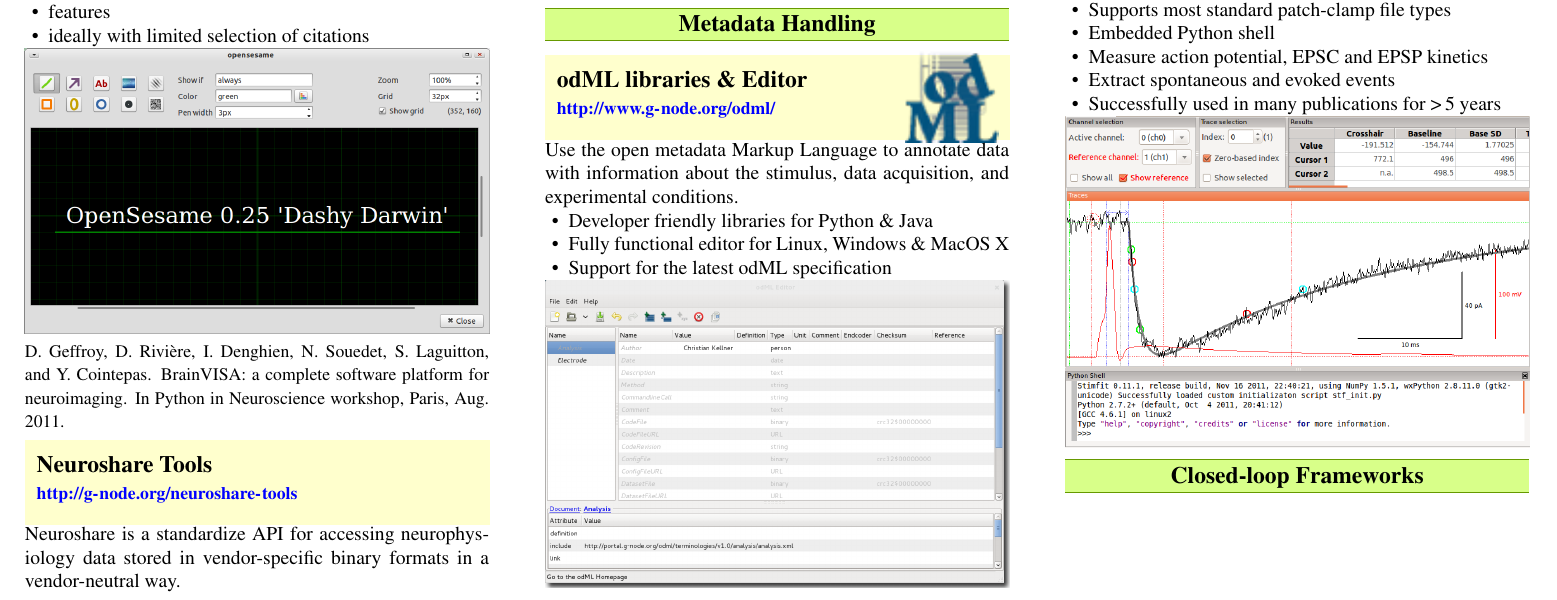
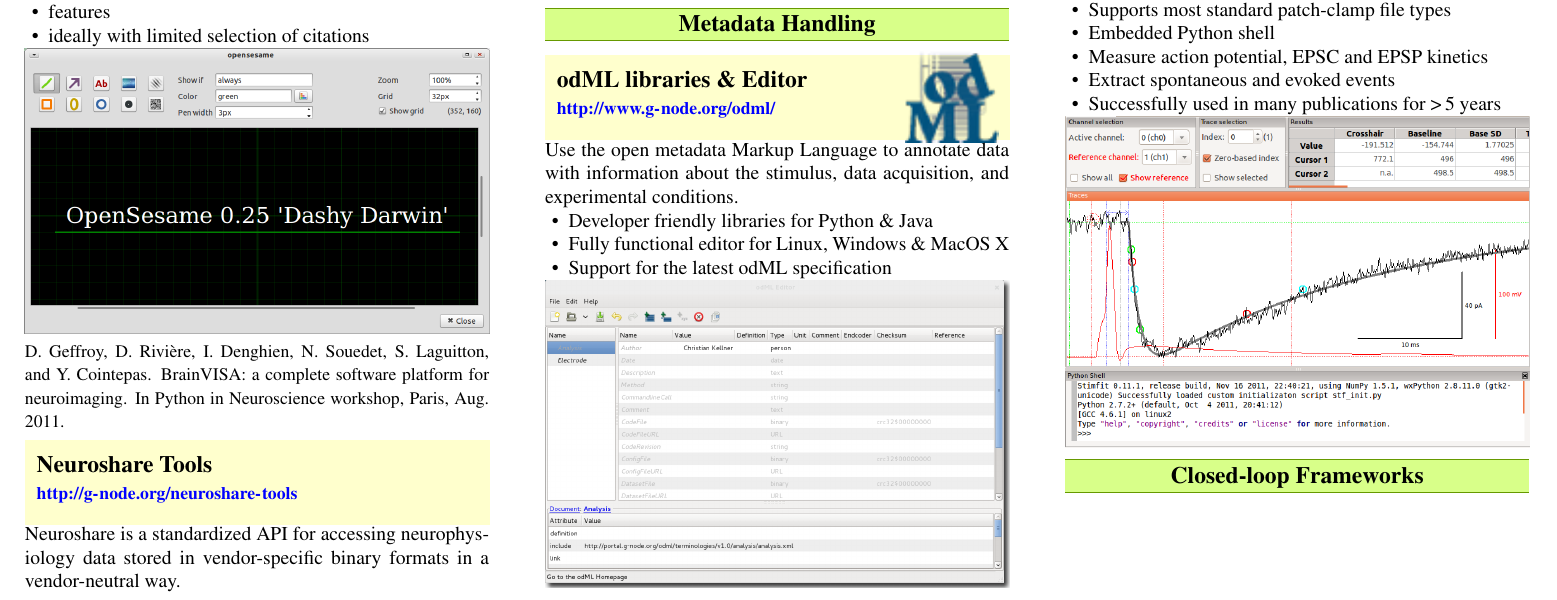
Before and after one commit to nipy/nipy-artwork, a LaTeX document (flier/eppy-handout.tex): part of the page, cut so that both start at the same text. Compiled offline with pdfLaTeX.

Commit message:
Fix typo

```diff
--- a/flier/eppy-handout.tex
+++ b/flier/eppy-handout.tex
@@ -70,7 +70,7 @@
 
 \ndproject{Neuroshare Tools}{http://g-node.org/neuroshare-tools}{blank.png}{.2}{-0.25em}{0em}
 
-Neuroshare is a standardize API for accessing
+Neuroshare is a standardized API for accessing
 neurophysiology data stored in vendor-specific binary formats
 in a vendor-neutral way.
 
```
